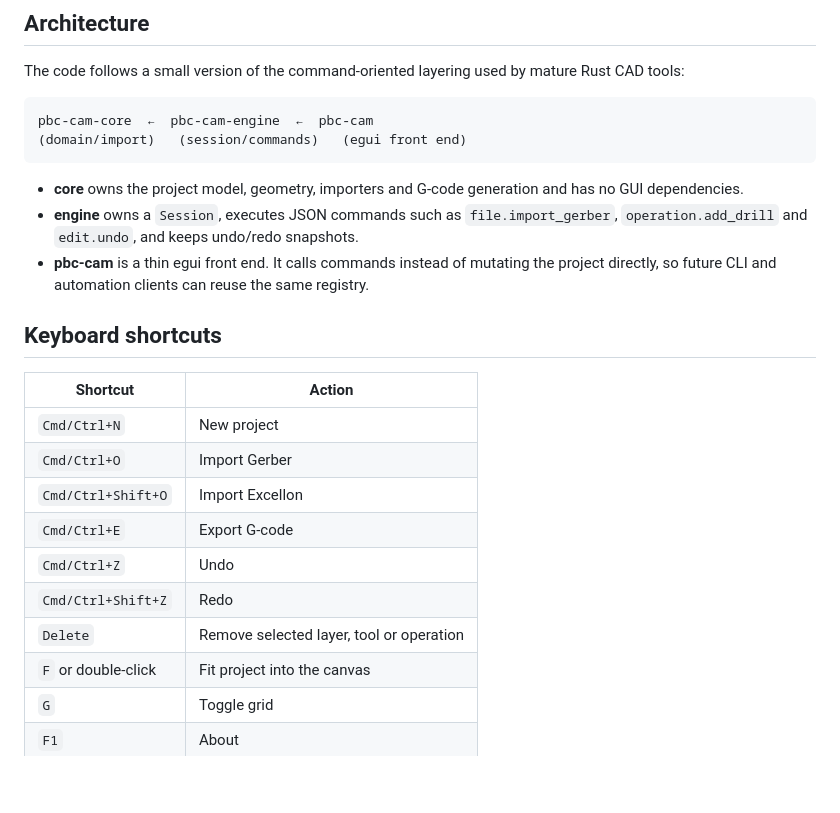
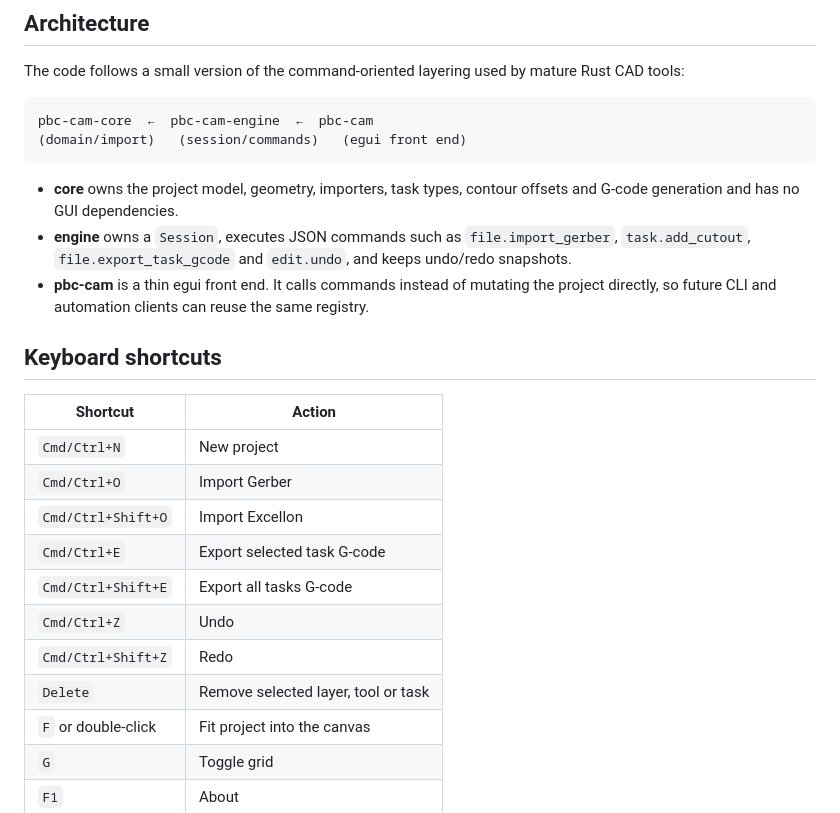
Before and after one commit to andryblack/pcb-cam, a Markdown page: README.md, the part around one of its changes. GitHub-like rendering; blank space fills up the shorter version.

````diff
--- a/README.md
+++ b/README.md
@@ -152,9 +170,9 @@ pbc-cam-core  ←  pbc-cam-engine  ←  pbc-cam
 (domain/import)   (session/commands)   (egui front end)
 ```
 
-- **core** owns the project model, geometry, importers and G-code generation and has no GUI dependencies.
+- **core** owns the project model, geometry, importers, task types, contour offsets and G-code generation and has no GUI dependencies.
 - **engine** owns a `Session`, executes JSON commands such as `file.import_gerber`,
-  `operation.add_drill` and `edit.undo`, and keeps undo/redo snapshots.
+  `task.add_cutout`, `file.export_task_gcode` and `edit.undo`, and keeps undo/redo snapshots.
 - **pbc-cam** is a thin egui front end. It calls commands instead of mutating the
   project directly, so future CLI and automation clients can reuse the same registry.
 
@@ -165,10 +183,11 @@ pbc-cam-core  ←  pbc-cam-engine  ←  pbc-cam
 | `Cmd/Ctrl+N` | New project |
 | `Cmd/Ctrl+O` | Import Gerber |
 | `Cmd/Ctrl+Shift+O` | Import Excellon |
-| `Cmd/Ctrl+E` | Export G-code |
+| `Cmd/Ctrl+E` | Export selected task G-code |
+| `Cmd/Ctrl+Shift+E` | Export all tasks G-code |
 | `Cmd/Ctrl+Z` | Undo |
 | `Cmd/Ctrl+Shift+Z` | Redo |
-| `Delete` | Remove selected layer, tool or operation |
+| `Delete` | Remove selected layer, tool or task |
 | `F` or double-click | Fit project into the canvas |
 | `G` | Toggle grid |
 | `F1` | About |
````
Also changed, not shown: other parts of README.md (+44 -26 lines), assets/samples/README.md (+1 -0 lines), docs/screenshot.png, 15 other files.
